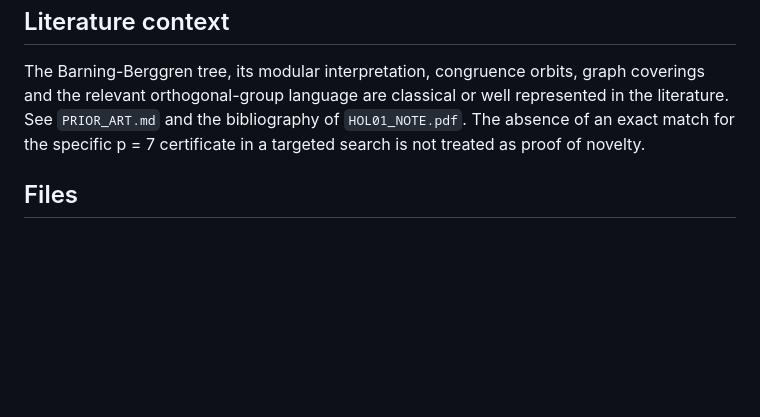
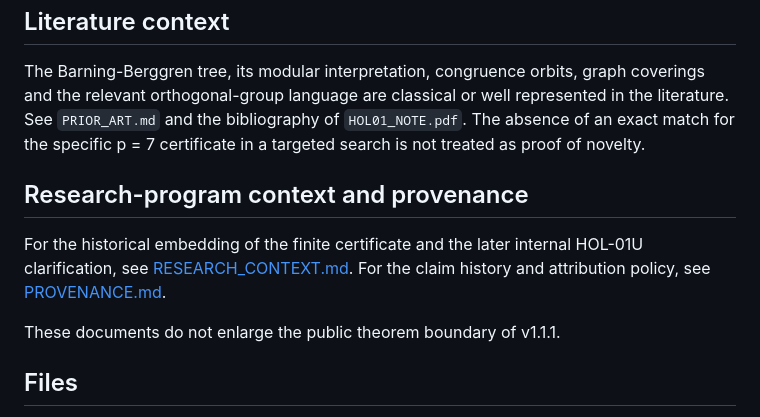
Before and after one commit to alexcour/hol01-monodromy, a Markdown page: README.md, the part around the change. GitHub-like rendering; blank space fills up the shorter version.

Commit message:
docs: link historical context and provenance

```diff
--- a/README.md
+++ b/README.md
@@ -152,6 +152,14 @@ This release:
 
 The Barning-Berggren tree, its modular interpretation, congruence orbits, graph coverings and the relevant orthogonal-group language are classical or well represented in the literature. See `PRIOR_ART.md` and the bibliography of `HOL01_NOTE.pdf`. The absence of an exact match for the specific p = 7 certificate in a targeted search is not treated as proof of novelty.
 
+## Research-program context and provenance
+
+For the historical embedding of the finite certificate and the later internal HOL-01U clarification,
+see [RESEARCH_CONTEXT.md](RESEARCH_CONTEXT.md). For the claim history and attribution policy,
+see [PROVENANCE.md](PROVENANCE.md).
+
+These documents do not enlarge the public theorem boundary of v1.1.1.
+
 ## Files
 
 - `hol01_certificate.py` — principal exact finite certificate.
```
